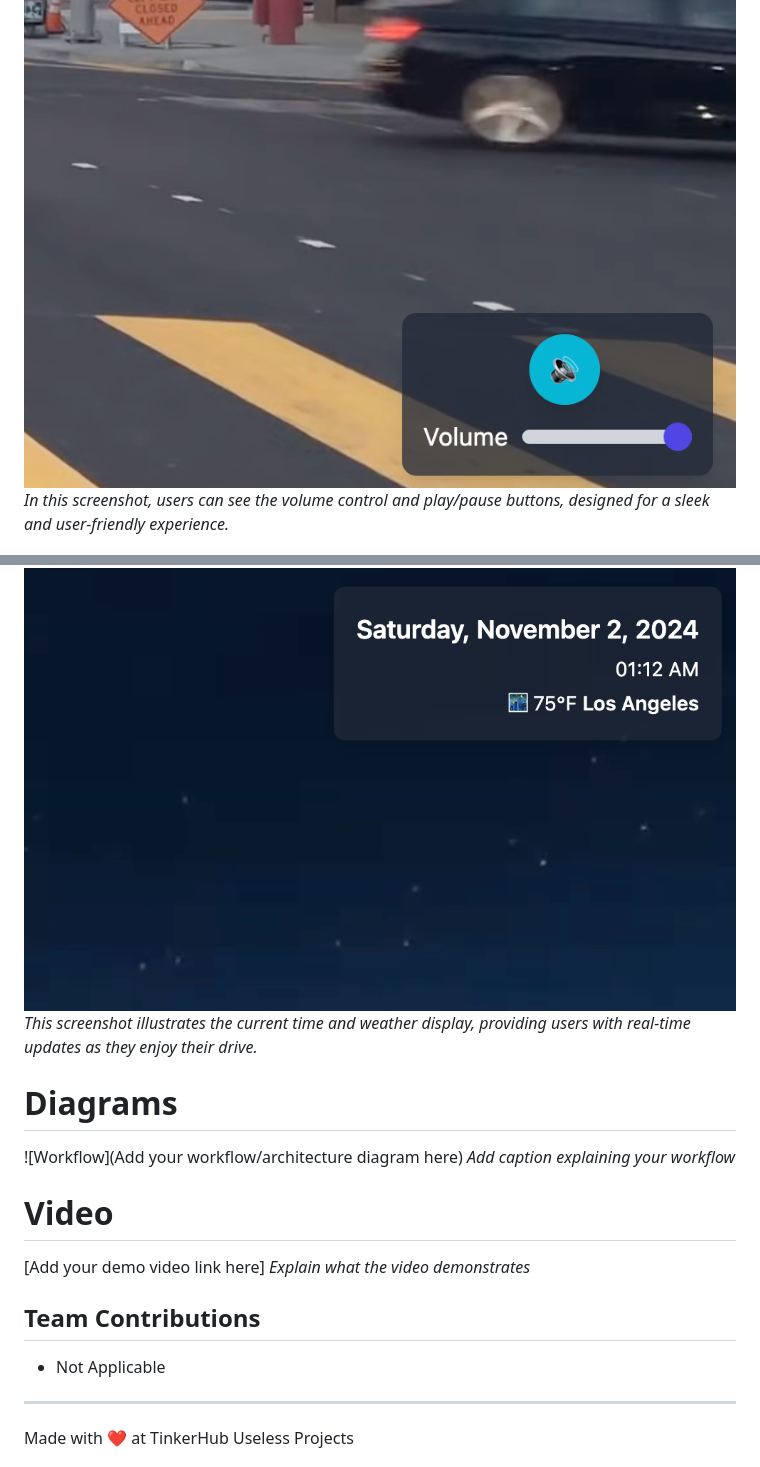
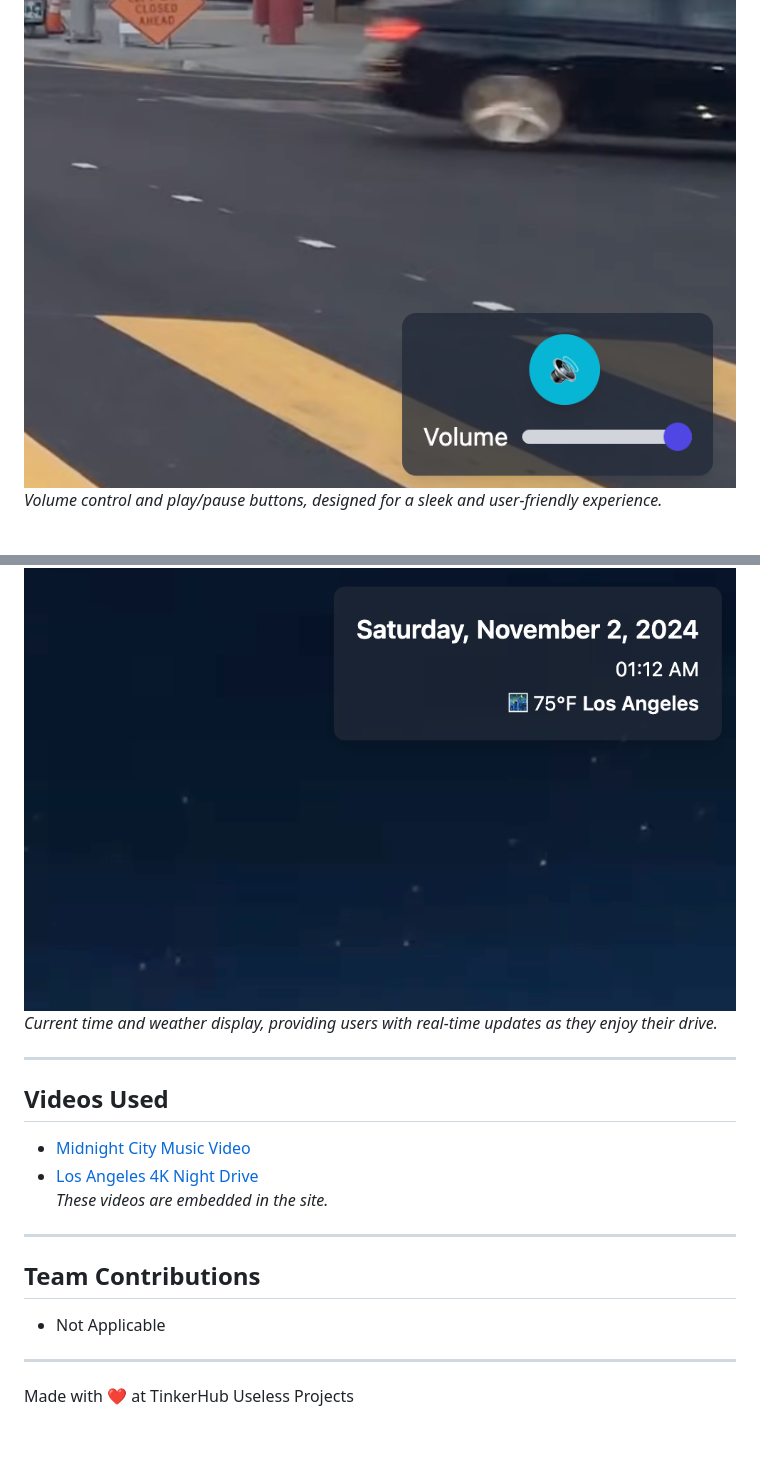
Before and after one commit to joegeorge022/Los-Angeles-Drive, a Markdown page: README.md, 2 parts joined by grey strips. Rendered like a GitHub page; blank space fills up the shorter version.

```diff
--- a/README.md
+++ b/README.md
@@ -50,22 +66,24 @@ For Software:
 
 ![Screenshot2](Screenshots/pic2.png)
-*In this screenshot, users can see the volume control and play/pause buttons, designed for a sleek and user-friendly experience.*
+*Volume control and play/pause buttons, designed for a sleek and user-friendly experience.*
 
 ![Screenshot3](Screenshots/pic3.png)
-*This screenshot illustrates the current time and weather display, providing users with real-time updates as they enjoy their drive.*
+*Current time and weather display, providing users with real-time updates as they enjoy their drive.*
 
-# Diagrams
-![Workflow](Add your workflow/architecture diagram here)
-*Add caption explaining your workflow*
+---
 
-# Video
-[Add your demo video link here]
-*Explain what the video demonstrates*
+## **Videos Used**
+- [Midnight City Music Video](https://youtu.be/D_4S4mT3xG0?si=ieAESdp9XJ2YZlch)
+- [Los Angeles 4K Night Drive](https://youtu.be/WL-xeM0RD7E?si=H8TjNcDeD-GgeKWT)
+*These videos are embedded in the site.*
 
-## Team Contributions
+---
+
+## **Team Contributions**
 - Not Applicable
 
 ---
+
 Made with ❤️ at TinkerHub Useless Projects
 
 ![Static Badge](https://img.shields.io/badge/TinkerHub-24?color=%23000000&link=https%3A%2F%2Fwww.tinkerhub.org%2F)
```
Also changed, not shown: other parts of README.md (+36 -18 lines).
